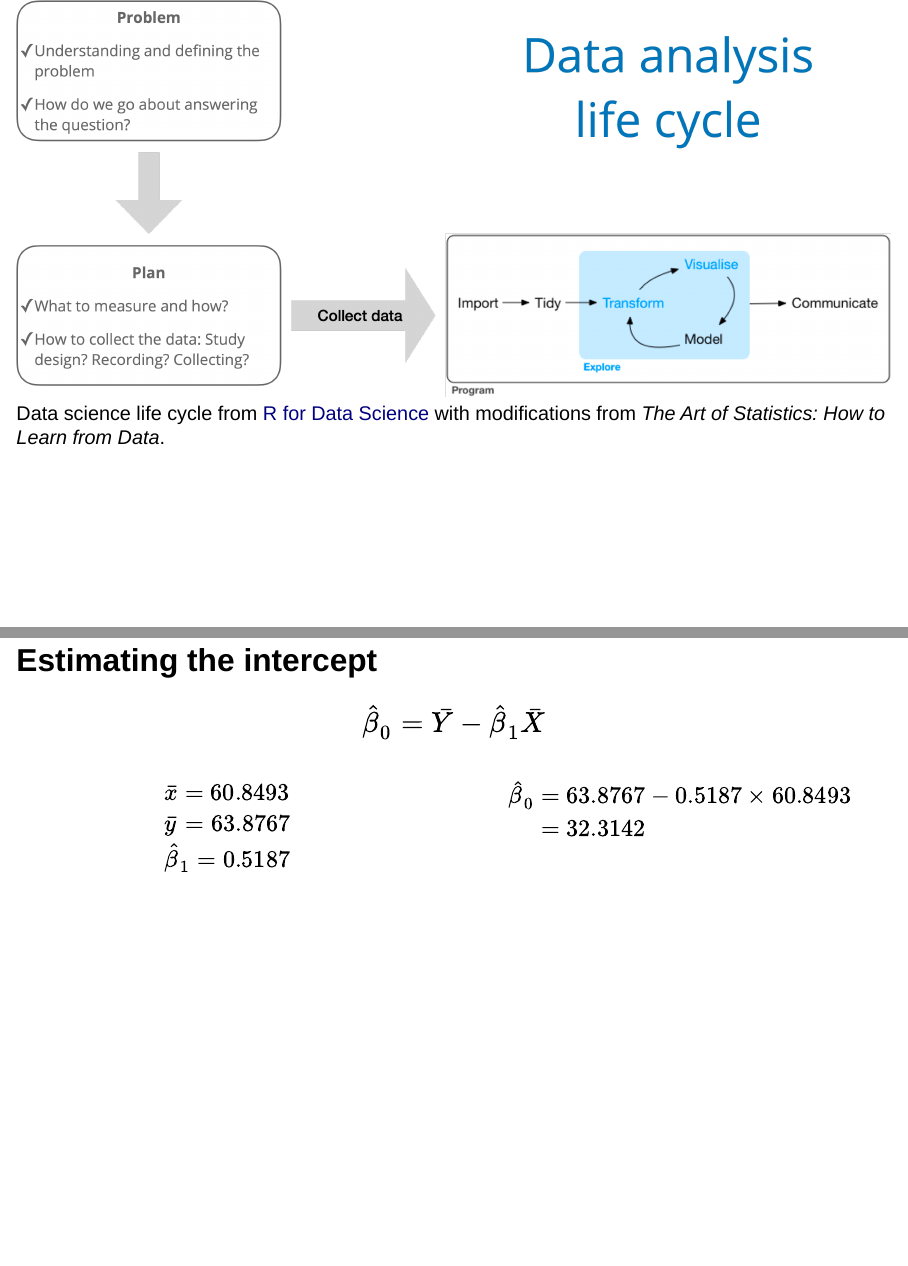
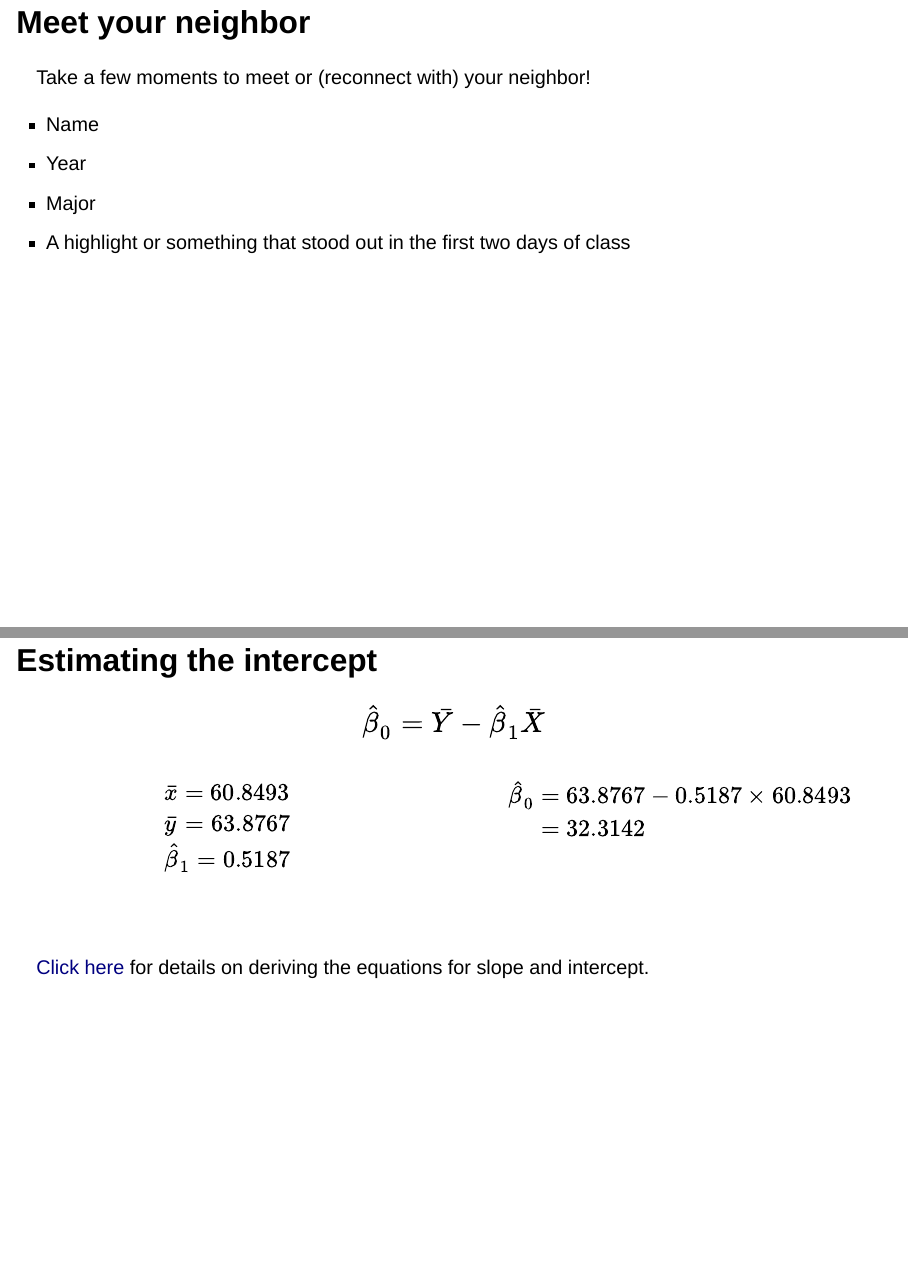
Before and after one commit to sta210-fa22/website, a Quarto document (slides/02-slr-intro.qmd): pages 3 and 26 of 34 before the commit and pages 3 and 27 of 35 after it, joined at a grey line. Rendered offline with R 4.5, knitr and Pandoc in place of Quarto, with nearby package versions; the code chunks are not run, so their results and figures are left out; drawn as Slidy slides in place of the format the file asks for.

Commit message:
Add icebreaker and links.

````diff
--- a/slides/02-slr-intro.qmd
+++ b/slides/02-slr-intro.qmd
@@ -37,6 +37,21 @@ knitr:
 -   [Policy](https://sta210-fa22.netlify.app/syllabus.html#class-recordings-request)on requesting class recordings
 
 -   See [Week 01](https://sta210-fa22.netlify.app/weeks/week-01.html) for lecture notes, readings, AEs, and assignments
+
+## Meet your neighbor
+
+Take a few moments to meet or (reconnect with) your neighbor!
+
+-   Name
+-   Year
+-   Major
+-   A highlight or something that stood out in the first two days of class
+
+```{r}
+#| echo: false
+
+countdown::countdown(minutes = 3, seconds = 0)
+```
 
 ------------------------------------------------------------------------
 
@@ -361,6 +376,12 @@ r &= 0.7814
 :::
 :::
 
+<br>
+
+::: small
+[Click here](https://github.com/sta210-sp20/supplemental-notes/blob/master/slr-derivations.pdf) for details on deriving the equations for slope and intercept.
+:::
+
 ## Estimating the intercept
 
 $$\large{\hat{\beta}_0 = \bar{Y} - \hat{\beta}_1\bar{X}}$$
--- a/slides/slides.scss
+++ b/slides/slides.scss
@@ -22,6 +22,10 @@ details>summary {
 
 .small {
   font-size: 0.75em;
+}
+
+.midi {
+font-size: 0.85em;
 }
 
 .larger {
````
Also changed, not shown: slides/02-slr-intro.qmd (14 more changed lines), 22 other files.
